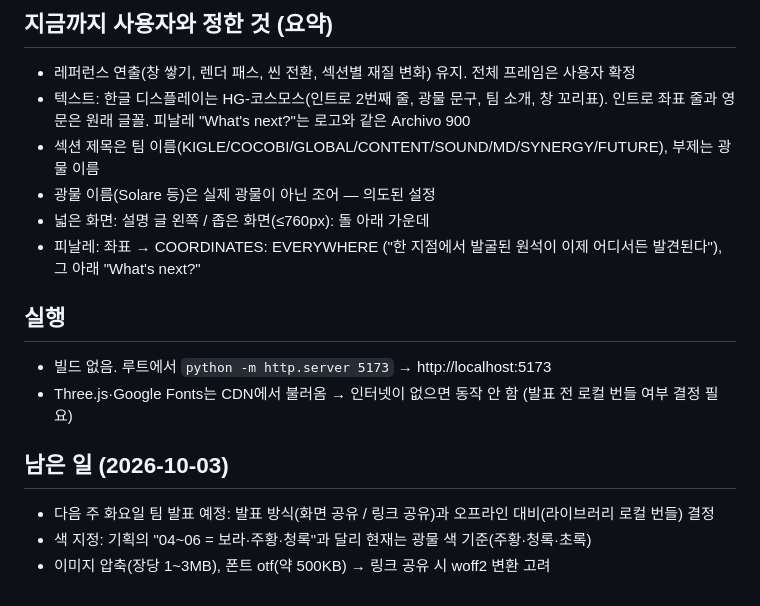
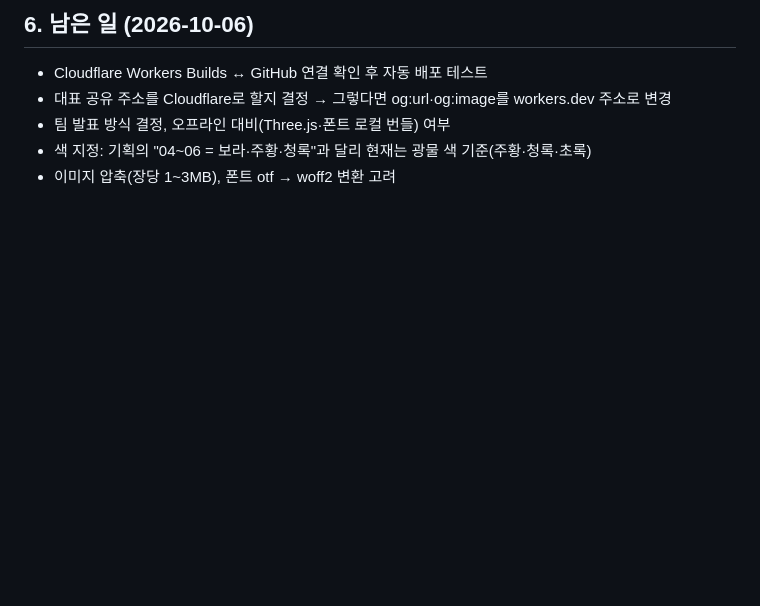
Before and after one commit to kimys3478/kg-deploy1, a Markdown page: CLAUDE.md, the part around one of its changes. Rendered like a GitHub page; blank space fills up the shorter version.

```diff
--- a/CLAUDE.md
+++ b/CLAUDE.md
@@ -52,16 +95,6 @@ guillaumecolombel.fr의 연출 구조(창 쌓기 · 렌더 패스 · 씬 전환
-## 지금까지 사용자와 정한 것 (요약)
-- 레퍼런스 연출(창 쌓기, 렌더 패스, 씬 전환, 섹션별 재질 변화) 유지. 전체 프레임은 사용자 확정
-- 텍스트: 한글 디스플레이는 HG-코스모스(인트로 2번째 줄, 광물 문구, 팀 소개, 창 꼬리표). 인트로 좌표 줄과 영문은 원래 글꼴. 피날레 "What's next?"는 로고와 같은 Archivo 900
-- 섹션 제목은 팀 이름(KIGLE/COCOBI/GLOBAL/CONTENT/SOUND/MD/SYNERGY/FUTURE), 부제는 광물 이름
-- 광물 이름(Solare 등)은 실제 광물이 아닌 조어 — 의도된 설정
-- 넓은 화면: 설명 글 왼쪽 / 좁은 화면(≤760px): 돌 아래 가운데
-- 피날레: 좌표 → COORDINATES: EVERYWHERE ("한 지점에서 발굴된 원석이 이제 어디서든 발견된다"), 그 아래 "What's next?"
-
-## 실행
-- 빌드 없음. 루트에서 `python -m http.server 5173` → http://localhost:5173
-- Three.js·Google Fonts는 CDN에서 불러옴 → 인터넷이 없으면 동작 안 함 (발표 전 로컬 번들 여부 결정 필요)
-
-## 남은 일 (2026-10-03)
-- 다음 주 화요일 팀 발표 예정: 발표 방식(화면 공유 / 링크 공유)과 오프라인 대비(라이브러리 로컬 번들) 결정
+## 6. 남은 일 (2026-10-06)
+- Cloudflare Workers Builds ↔ GitHub 연결 확인 후 자동 배포 테스트
+- 대표 공유 주소를 Cloudflare로 할지 결정 → 그렇다면 og:url·og:image를 workers.dev 주소로 변경
+- 팀 발표 방식 결정, 오프라인 대비(Three.js·폰트 로컬 번들) 여부
 - 색 지정: 기획의 "04~06 = 보라·주황·청록"과 달리 현재는 광물 색 기준(주황·청록·초록)
-- 이미지 압축(장당 1~3MB), 폰트 otf(약 500KB) → 링크 공유 시 woff2 변환 고려
+- 이미지 압축(장당 1~3MB), 폰트 otf → woff2 변환 고려
```
Also changed, not shown: other parts of CLAUDE.md (+79 -36 lines).
